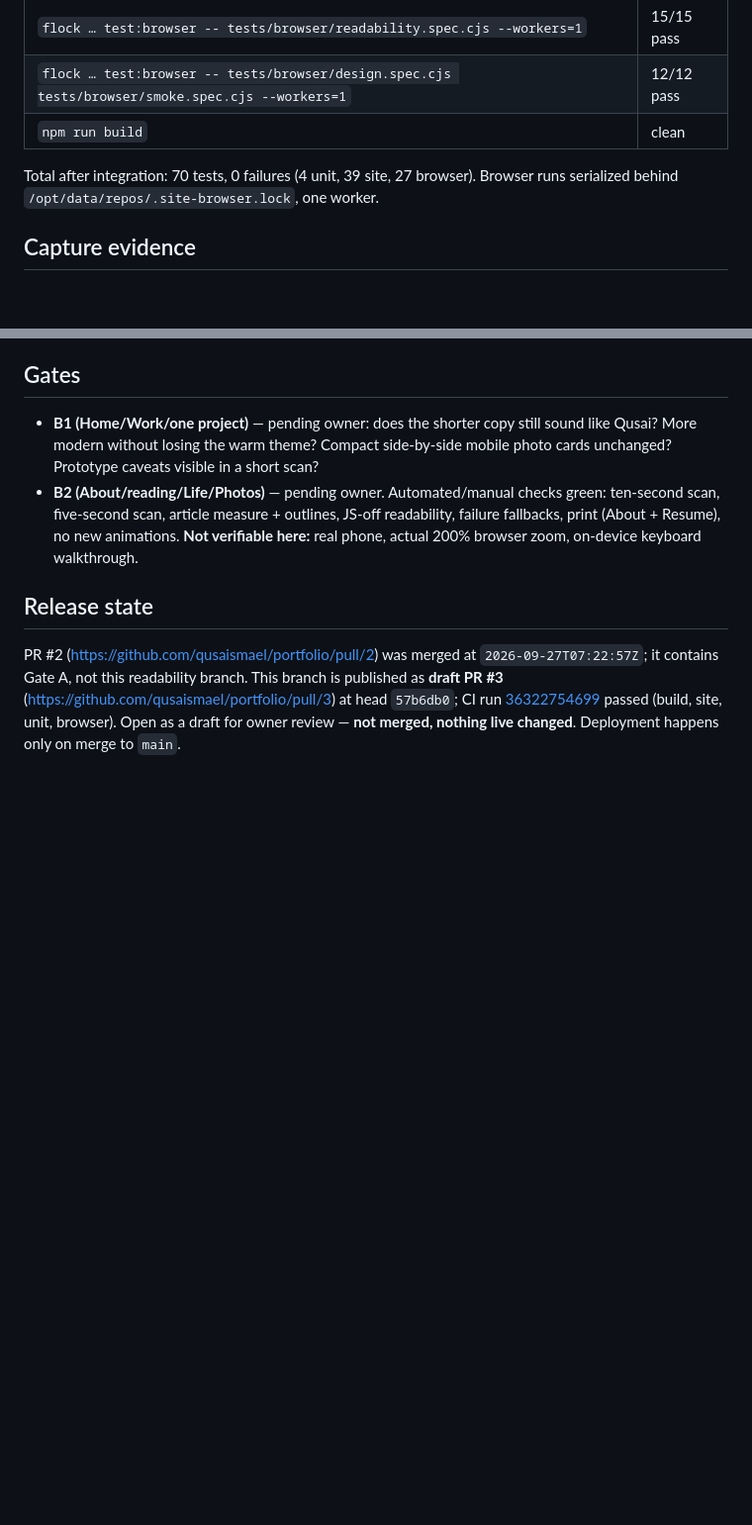
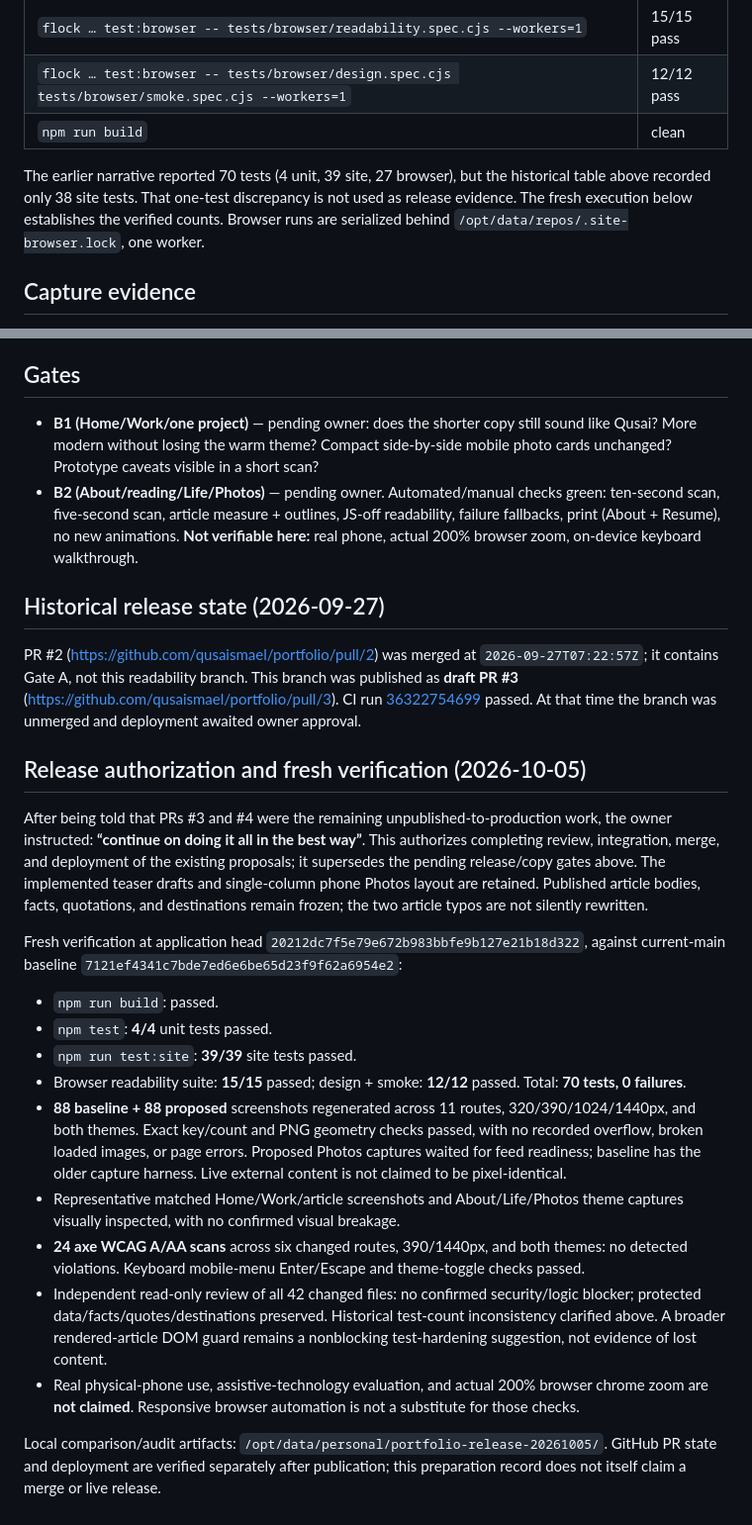
Before and after one commit to qusaismael/portfolio, a Markdown page: preview/readability/review.md, 2 parts joined by grey strips. Shown at 99% size. GitHub-like rendering; blank space fills up the shorter version.

Commit message:
docs: record verified readability release authorization

```diff
--- a/preview/readability/review.md
+++ b/preview/readability/review.md
@@ -18,7 +18,7 @@ Branch: `ux/human-readable` (worktree `/opt/data/repos/portfolio-readable`).
 | `flock … test:browser -- tests/browser/design.spec.cjs tests/browser/smoke.spec.cjs --workers=1` | 12/12 pass |
 | `npm run build` | clean |
 
-Total after integration: 70 tests, 0 failures (4 unit, 39 site, 27 browser). Browser runs serialized behind `/opt/data/repos/.site-browser.lock`, one worker.
+The earlier narrative reported 70 tests (4 unit, 39 site, 27 browser), but the historical table above recorded only 38 site tests. That one-test discrepancy is not used as release evidence. The fresh execution below establishes the verified counts. Browser runs are serialized behind `/opt/data/repos/.site-browser.lock`, one worker.
 
 ## Capture evidence
 
@@ -90,6 +90,24 @@ Second batch (deleg_889401b0 code + visual audit):
 - **B1 (Home/Work/one project)** — pending owner: does the shorter copy still sound like Qusai? More modern without losing the warm theme? Compact side-by-side mobile photo cards unchanged? Prototype caveats visible in a short scan?
 - **B2 (About/reading/Life/Photos)** — pending owner. Automated/manual checks green: ten-second scan, five-second scan, article measure + outlines, JS-off readability, failure fallbacks, print (About + Resume), no new animations. **Not verifiable here:** real phone, actual 200% browser zoom, on-device keyboard walkthrough.
 
-## Release state
+## Historical release state (2026-09-27)
 
-PR #2 (https://github.com/qusaismael/portfolio/pull/2) was merged at `2026-09-27T07:22:57Z`; it contains Gate A, not this readability branch. This branch is published as **draft PR #3** (https://github.com/qusaismael/portfolio/pull/3) at head `57b6db0`; CI run [36322754699](https://github.com/qusaismael/portfolio/actions/runs/36322754699) passed (build, site, unit, browser). Open as a draft for owner review — **not merged, nothing live changed**. Deployment happens only on merge to `main`.
+PR #2 (https://github.com/qusaismael/portfolio/pull/2) was merged at `2026-09-27T07:22:57Z`; it contains Gate A, not this readability branch. This branch was published as **draft PR #3** (https://github.com/qusaismael/portfolio/pull/3). CI run [36322754699](https://github.com/qusaismael/portfolio/actions/runs/36322754699) passed. At that time the branch was unmerged and deployment awaited owner approval.
+
+## Release authorization and fresh verification (2026-10-05)
+
+After being told that PRs #3 and #4 were the remaining unpublished-to-production work, the owner instructed: **“continue on doing it all in the best way”**. This authorizes completing review, integration, merge, and deployment of the existing proposals; it supersedes the pending release/copy gates above. The implemented teaser drafts and single-column phone Photos layout are retained. Published article bodies, facts, quotations, and destinations remain frozen; the two article typos are not silently rewritten.
+
+Fresh verification at application head `20212dc7f5e79e672b983bbfe9b127e21b18d322`, against current-main baseline `7121ef4341c7bde7ed6e6be65d23f9f62a6954e2`:
+
+- `npm run build`: passed.
+- `npm test`: **4/4** unit tests passed.
+- `npm run test:site`: **39/39** site tests passed.
+- Browser readability suite: **15/15** passed; design + smoke: **12/12** passed. Total: **70 tests, 0 failures**.
+- **88 baseline + 88 proposed** screenshots regenerated across 11 routes, 320/390/1024/1440px, and both themes. Exact key/count and PNG geometry checks passed, with no recorded overflow, broken loaded images, or page errors. Proposed Photos captures waited for feed readiness; baseline has the older capture harness. Live external content is not claimed to be pixel-identical.
+- Representative matched Home/Work/article screenshots and About/Life/Photos theme captures visually inspected, with no confirmed visual breakage.
+- **24 axe WCAG A/AA scans** across six changed routes, 390/1440px, and both themes: no detected violations. Keyboard mobile-menu Enter/Escape and theme-toggle checks passed.
+- Independent read-only review of all 42 changed files: no confirmed security/logic blocker; protected data/facts/quotes/destinations preserved. Historical test-count inconsistency clarified above. A broader rendered-article DOM guard remains a nonblocking test-hardening suggestion, not evidence of lost content.
+- Real physical-phone use, assistive-technology evaluation, and actual 200% browser chrome zoom are **not claimed**. Responsive browser automation is not a substitute for those checks.
+
+Local comparison/audit artifacts: `/opt/data/personal/portfolio-release-20261005/`. GitHub PR state and deployment are verified separately after publication; this preparation record does not itself claim a merge or live release.
```
